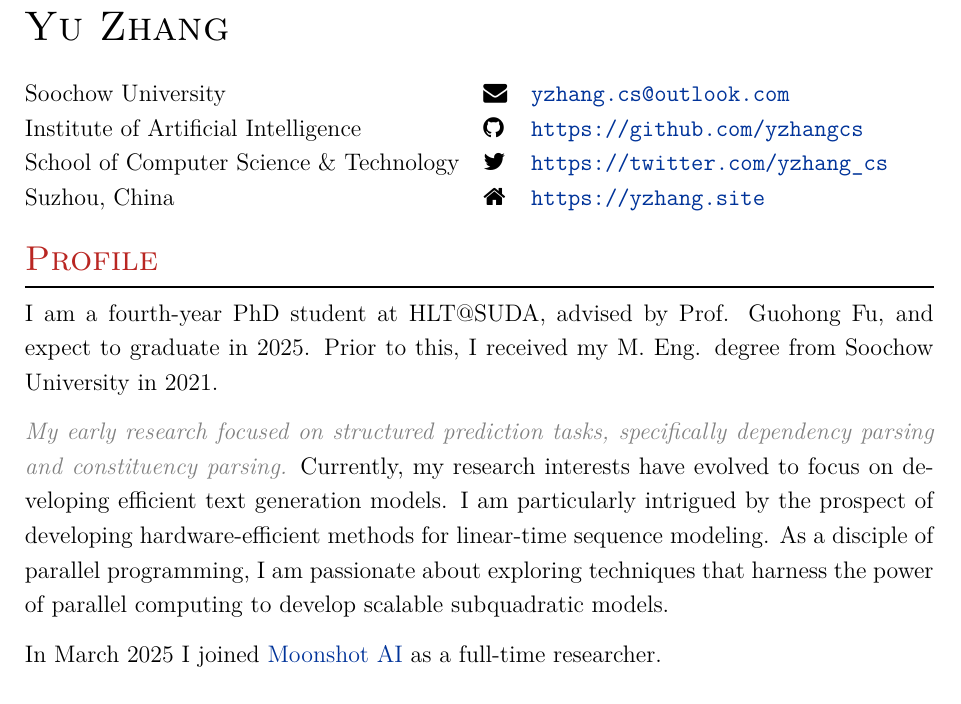
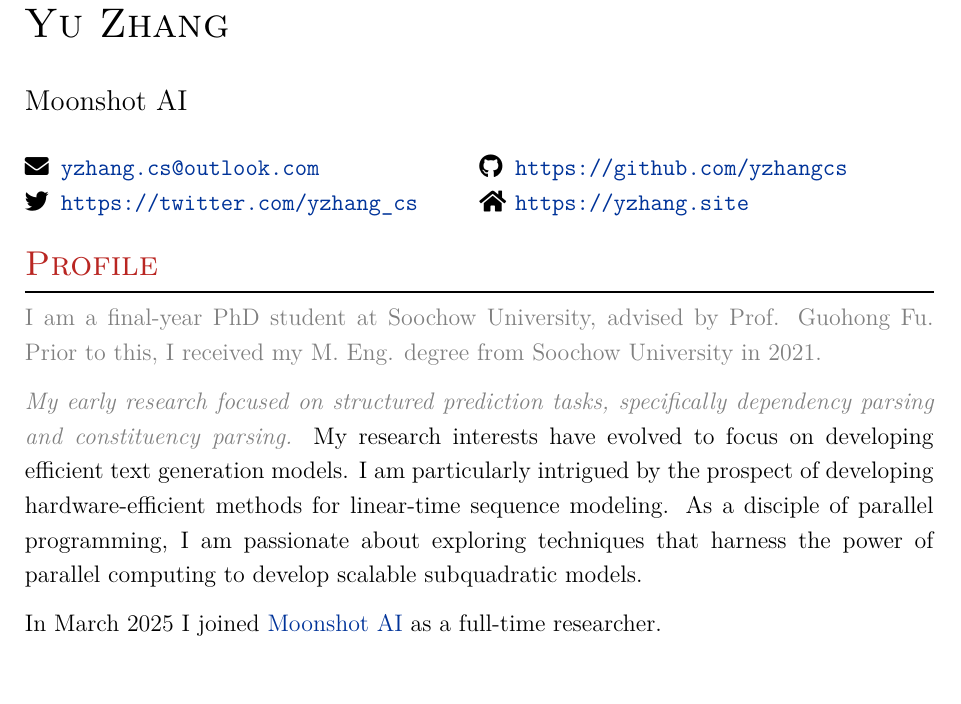
Before and after one commit to yzhangcs/yzhangcs.github.io, a LaTeX CV (assets/files/cv.tex): part of page 1 of 3, cut so that both start at the same text. Compiled offline with XeLaTeX.

Commit message:
Update CV

```diff
--- a/assets/files/cv.tex
+++ b/assets/files/cv.tex
@@ -2,8 +2,7 @@
 
 %A Few Useful Packages
 \usepackage{marvosym}
-\usepackage{fontspec} 					%for loading fonts
-\usepackage{xunicode,xltxtra,url,parskip} 	%other packages for formatting
+\usepackage{url,parskip} 	%other packages for formatting
 \RequirePackage{color,graphicx}
 \usepackage[usenames,dvipsnames]{xcolor}
 \usepackage[big]{layaureo} 				%better formatting of the A4 page
@@ -15,7 +14,7 @@
 \usepackage{hyperref}
 \usepackage{multirow}
 \usepackage{tabularx}
-\usepackage{fontawesome}
+\usepackage{fontawesome5}
 \usepackage{lipsum}
 \usepackage{enumitem}
 % \usepackage{mathptmx}
@@ -75,7 +74,7 @@
 
 \pagestyle{empty} % non-numbered pages
 
-\font\fb=''[cmr10]'' %for use with \LaTeX command
+%\font\fb=''[cmr10]'' %for use with \LaTeX command (XeTeX only)
 
 %--------------------TITLE-------------
 \par{{\LARGE \textsc{Yu Zhang}}\bigskip\par}
@@ -83,19 +82,21 @@
 %--------------------SECTIONS-----------------------------------
 %Section: Personal Data
 
-\begin{tabularx}{\textwidth}{@{}lll}
-      Soochow University                       & \faEnvelope & \href{mailto:yzhang.cs@outlook.com}{\texttt{yzhang.cs@outlook.com}}      \\
-      Institute of Artificial Intelligence     & \faGithub   & \href{https://github.com/yzhangcs}{\texttt{https://github.com/yzhangcs}} \\
-      School of Computer Science \& Technology & \faTwitter  & \href{https://twitter.com/yzhang_cs}{\texttt{https://twitter.com/yzhang\_cs}} \\
-      Suzhou, China                            & \faHome     & \href{https://yzhang.site}{\texttt{https://yzhang.site}}
-\end{tabularx}
+\par{{\large Moonshot AI}\bigskip\par}
+
+\begin{tabular}{@{}p{0.5\textwidth}@{}p{0.5\textwidth}@{}}
+      \makebox[1.5em][l]{\faEnvelope}\href{mailto:yzhang.cs@outlook.com}{\texttt{yzhang.cs@outlook.com}}          &
+      \makebox[1.5em][l]{\faGithub}\href{https://github.com/yzhangcs}{\texttt{https://github.com/yzhangcs}}         \\
+      \makebox[1.5em][l]{\faTwitter}\href{https://twitter.com/yzhang_cs}{\texttt{https://twitter.com/yzhang\_cs}} &
+      \makebox[1.5em][l]{\faHome}\href{https://yzhang.site}{\texttt{https://yzhang.site}}
+\end{tabular}
 
 \section{Profile}
-I am a fourth-year PhD student at HLT@SUDA, advised by Prof. Guohong Fu, and expect to graduate in 2025.
-Prior to this, I received my M. Eng. degree from Soochow University in 2021.
+ {\color{gray}I am a final-year PhD student at Soochow University, advised by Prof. Guohong Fu.
+  Prior to this, I received my M. Eng. degree from Soochow University in 2021.
 
-\textcolor{gray}{\emph{My early research focused on structured prediction tasks, specifically dependency parsing and constituency parsing.}}
-Currently, my research interests have evolved to focus on developing efficient text generation models.
+  \emph{My early research focused on structured prediction tasks, specifically dependency parsing and constituency parsing.}}
+My research interests have evolved to focus on developing efficient text generation models.
 I am particularly intrigued by the prospect of developing hardware-efficient methods for linear-time sequence modeling.
 As a disciple of parallel programming, I am passionate about exploring techniques that harness the power of parallel computing to develop scalable subquadratic models.
 
```
